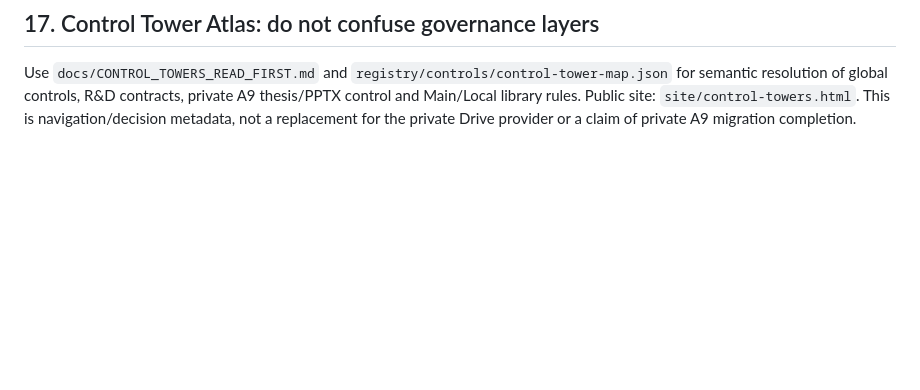
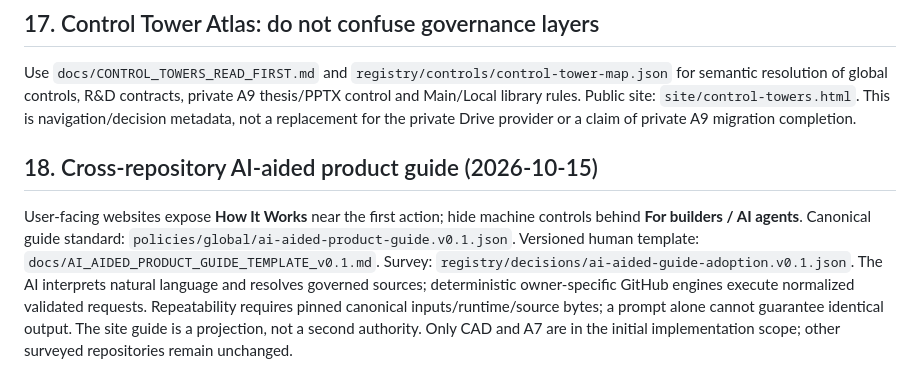
Before and after one commit to FabinGurung/JP_A7_System_Registry_and_Knowledge_Graph, a Markdown page: A7_READ_FIRST.md, the part around the change. Rendered like a GitHub page; blank space fills up the shorter version.

Commit message:
A7: link canonical human-language AI engine guide, policy and reproducibility version in docs/website/CI

```diff
--- a/A7_READ_FIRST.md
+++ b/A7_READ_FIRST.md
@@ -176,3 +176,7 @@ On resumption read [`registry/roadmap.json`](registry/roadmap.json) and [`docs/R
 ## 17. Control Tower Atlas: do not confuse governance layers
 
 Use `docs/CONTROL_TOWERS_READ_FIRST.md` and `registry/controls/control-tower-map.json` for semantic resolution of global controls, R&D contracts, private A9 thesis/PPTX control and Main/Local library rules. Public site: `site/control-towers.html`. This is navigation/decision metadata, not a replacement for the private Drive provider or a claim of private A9 migration completion.
+
+## 18. Cross-repository AI-aided product guide (2026-10-15)
+
+User-facing websites expose **How It Works** near the first action; hide machine controls behind **For builders / AI agents**. Canonical guide standard: `policies/global/ai-aided-product-guide.v0.1.json`. Versioned human template: `docs/AI_AIDED_PRODUCT_GUIDE_TEMPLATE_v0.1.md`. Survey: `registry/decisions/ai-aided-guide-adoption.v0.1.json`. The AI interprets natural language and resolves governed sources; deterministic owner-specific GitHub engines execute normalized validated requests. Repeatability requires pinned canonical inputs/runtime/source bytes; a prompt alone cannot guarantee identical output. The site guide is a projection, not a second authority. Only CAD and A7 are in the initial implementation scope; other surveyed repositories remain unchanged.
```
